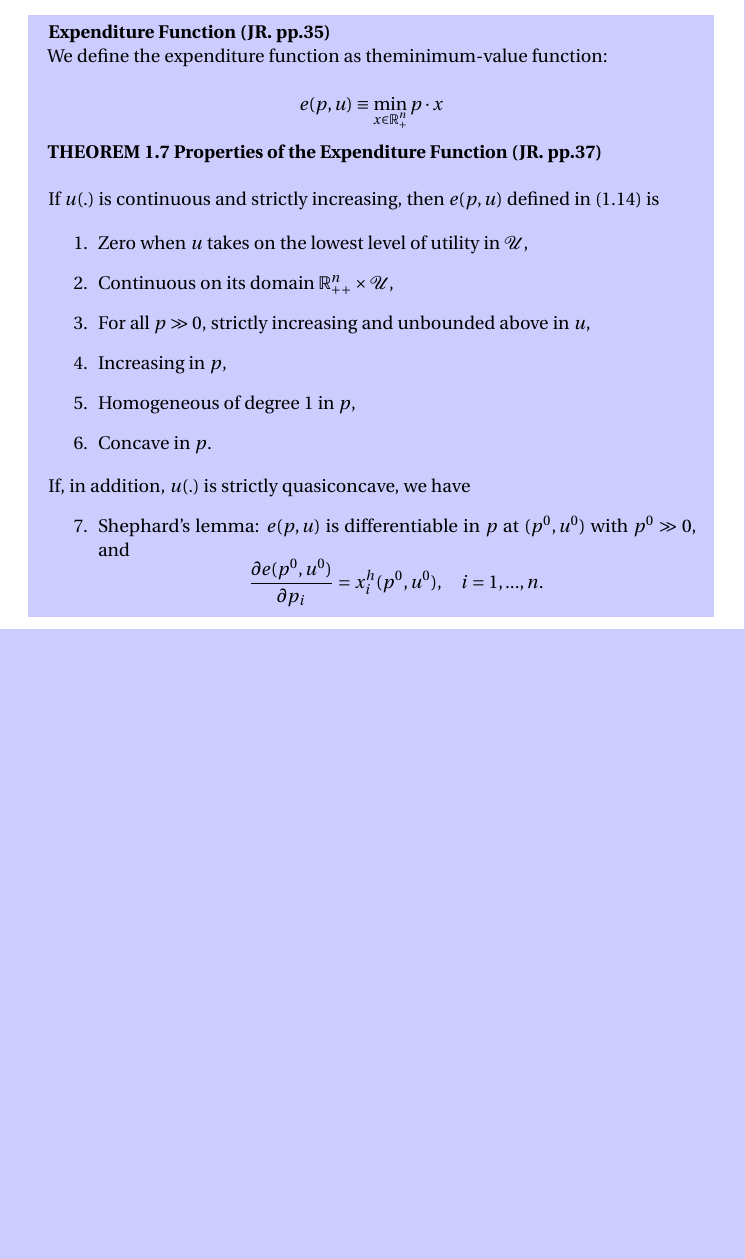
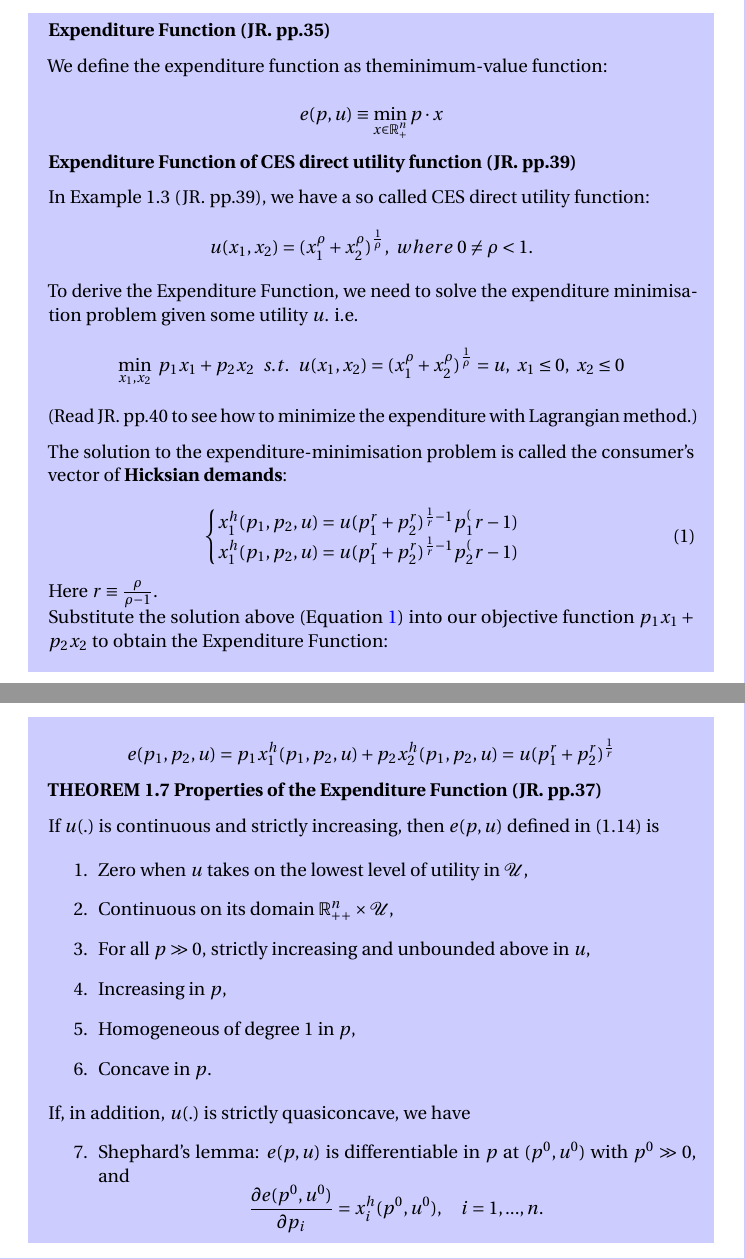
Before and after one commit to hunadong/Econ-4220-3220-2020Fall, a LaTeX document (Seminar 2.tex): part of page 1 of 2 before the commit and two parts of pages 1 and 2 of 3 after it, the two joined at a grey line, cut so that both start at the same text, the shorter picture padded with empty space. Compiled offline with pdfLaTeX.

Commit message:
s2
q1.38 review part finished

```diff
--- a/Seminar 2.tex
+++ b/Seminar 2.tex
@@ -34,13 +34,50 @@ Verify that the expenditure function obtained from the CES direct utility functi
 
 \textbf{Expenditure Function (JR. pp.35)}
 
+\medskip
+
 We define the expenditure function as theminimum-value function:
 
 $$e(p, u) \equiv \min_{x \in \R^n_+} p \cdot x$$
 
+\textbf{Expenditure Function of CES direct utility function (JR. pp.39)}
+
+\medskip
+
+In Example 1.3 (JR. pp.39), we have a so called CES  direct utility function:
+$$u(x_1, x_2) = (x_1^{\rho} + x_2^{\rho})^{\frac{1}{\rho}},\ where \ 0 \ne \rho<1.$$
+
+To derive the Expenditure Function, we need to solve the expenditure minimisation problem
+given some utility $u$. i.e.
+$$\min_{x_1,x_2} \ p_1x_1 + p_2x_2 \ \ s.t.  \ \ u(x_1, x_2) = (x_1^{\rho} + x_2^{\rho})^{\frac{1}{\rho}} = u, \ x_1 \le 0, \ x_2 \le 0$$
+
+(Read JR. pp.40 to see how to minimize the expenditure with Lagrangian method.)
+
+\medskip
+
+The solution to the expenditure-minimisation problem is called the consumer’s
+vector of \textbf{Hicksian demands}:
+
+\begin{equation}
+    \begin{cases}
+    x_1^h(p_1,p_2,u) = u(p_1^{r} + p_2^{r})^{\frac{1}{r}-1} p_1^(r-1) \\
+    x_1^h(p_1,p_2,u) = u(p_1^{r} + p_2^{r})^{\frac{1}{r}-1} p_2^(r-1) \\
+    \end{cases}
+    \label{eq:1_38_hicks}
+\end{equation}
+
+Here $r \equiv \frac{\rho}{\rho - 1}$.
+
+Substitute the solution above (Equation \ref{eq:1_38_hicks}) into our
+objective function  $p_1x_1 + p_2x_2$ to obtain the Expenditure Function:
+
+$$e(p_1,p_2, u) = p_1x_1^h(p_1,p_2,u) + p_2x_2^h(p_1,p_2,u) =
+u(p_1^{r} + p_2^{r})^{\frac{1}{r}}$$
+
+
 \textbf{THEOREM 1.7 Properties of the Expenditure Function (JR. pp.37)}
 
-\bigskip
+\medskip
 
 If $u(.)$ is continuous and strictly increasing, then $e(p, u)$ defined in (1.14) is
 
```
Also changed, not shown: Seminar 2.pdf, 1 other file.
